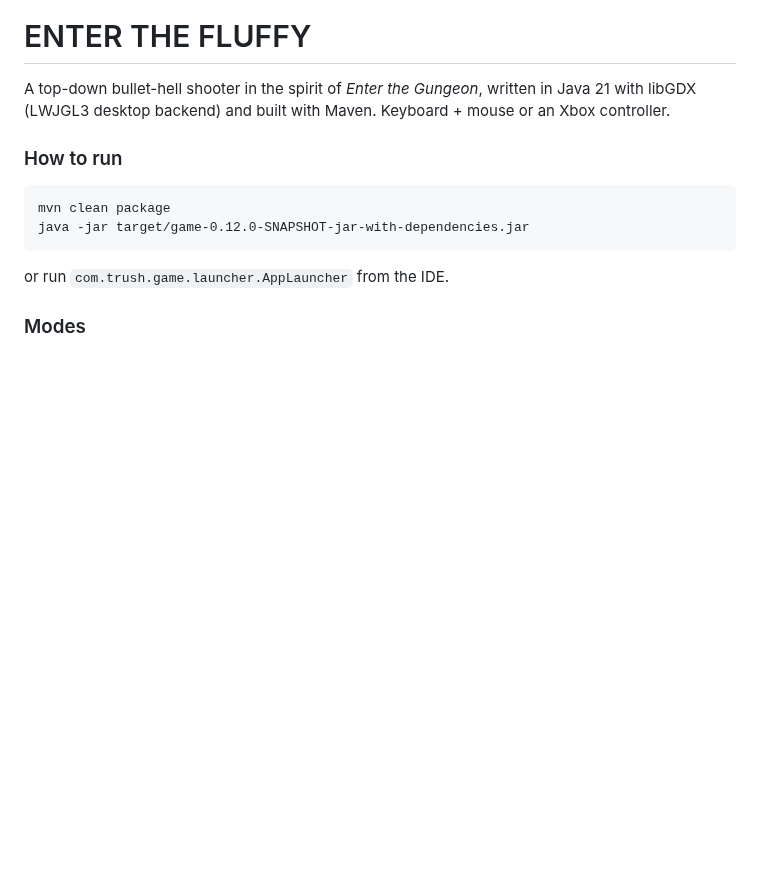
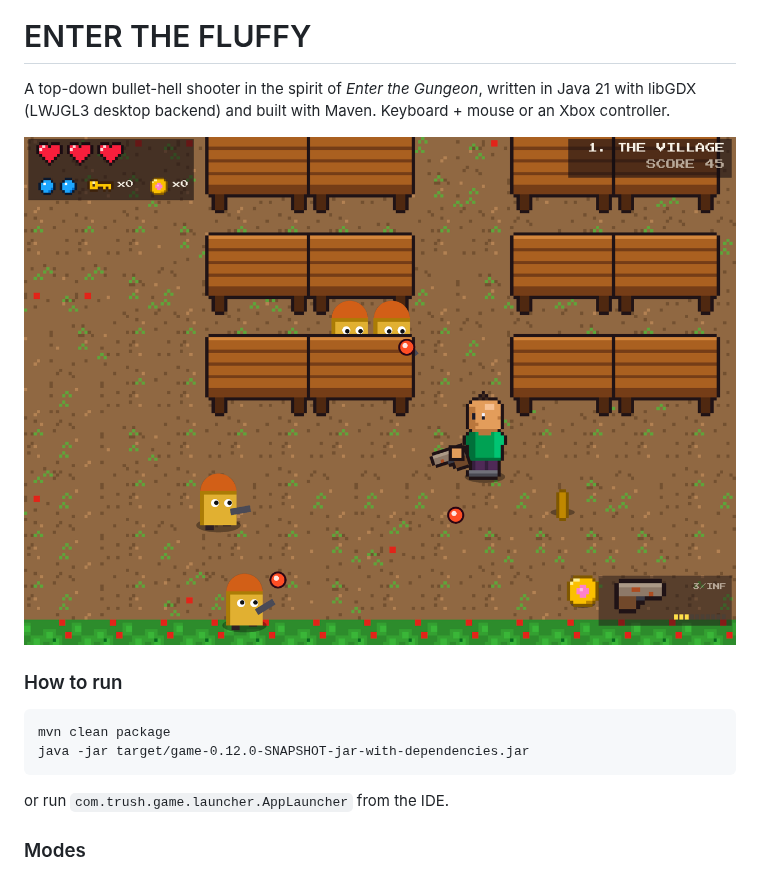
Before and after one commit to MsHitai/top-down-shooter, a Markdown page: README.md, the part around the change. GitHub-like rendering; pictures changed too: docs/screenshot.png (added); blank space fills up the shorter version.

Commit message:
docs: a village fight screenshot in the README
Co-Authored-By: Claude Opus 5.5 <noreply@anthropic.com>

```diff
--- a/README.md
+++ b/README.md
@@ -2,6 +2,8 @@
 
 A top-down bullet-hell shooter in the spirit of *Enter the Gungeon*, written in Java 21 with libGDX
 (LWJGL3 desktop backend) and built with Maven. Keyboard + mouse or an Xbox controller.
+
+![A fight in the village: the boy with his Rusty Sidearm against bullet kin among the tables](docs/screenshot.png)
 
 ### How to run
 
```
